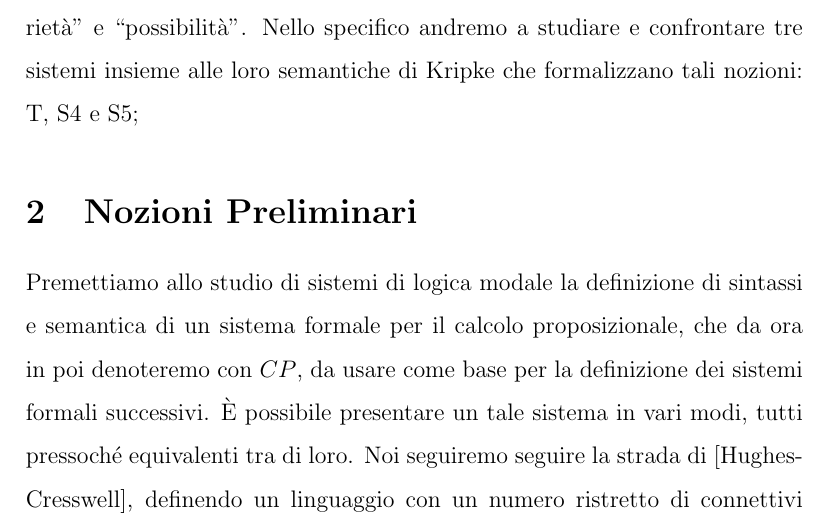
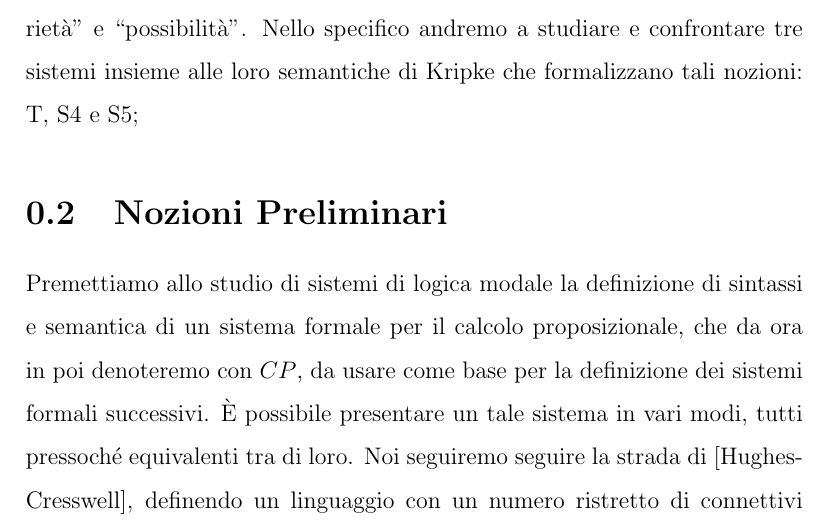
Before and after one commit to Franciman/Tesi, a LaTeX document (Tesi.tex): part of page 1 of 36 before the commit and part of page 2 of 37 after it, cut so that both start at the same text. Compiled offline with pdfLaTeX.

Commit message:
Cambia formato tesi

```diff
--- a/Tesi.tex
+++ b/Tesi.tex
@@ -1,5 +1,6 @@
-\documentclass[a4paper, 12pt]{article}
+\documentclass[a4paper, titlepage, 12pt]{report}
 \usepackage[utf8]{inputenc}
+%\usepackage[T1]{fontenc}
 \usepackage{amssymb}
 \usepackage{amsmath}
 \newtheorem{axiom}{Assioma}
```
Also changed, not shown: Tesi.pdf.
